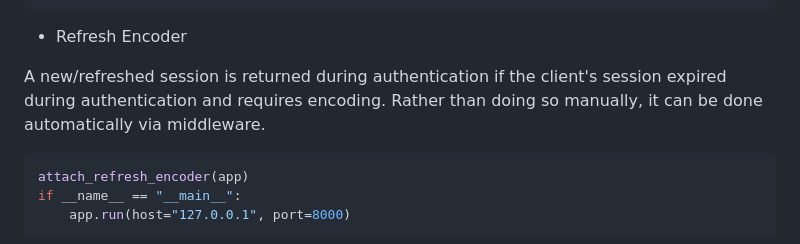
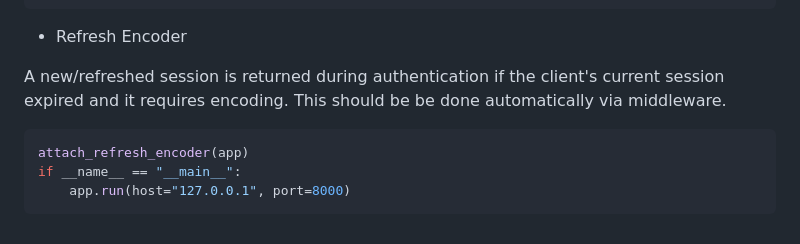
Before and after one commit to na-stewart/sanic-security, a Markdown page: README.md, the part around the change. Drawn GitHub-style.

````diff
--- a/README.md
+++ b/README.md
@@ -292,8 +292,8 @@ async def on_authenticate(request):
 
 * Refresh Encoder
 
-A new/refreshed session is returned during authentication if the client's session expired during authentication and
-requires encoding. Rather than doing so manually, it can be done automatically via middleware.
+A new/refreshed session is returned during authentication if the client's current session expired and it
+requires encoding. This should be be done automatically via middleware.
 
 ```python
 attach_refresh_encoder(app)
````
